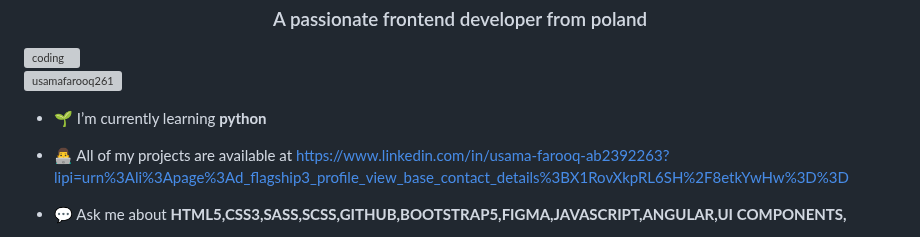
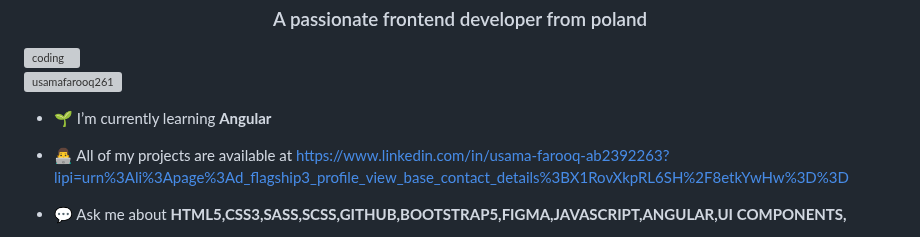
Before and after one commit to usamafarooq261/Usama-Farooq, a Markdown page: README.md, the part around the change. Drawn GitHub-style; grey boxes are pictures that could not be loaded.

```diff
--- a/README.md
+++ b/README.md
@@ -5,7 +5,7 @@
 <img align="right" alt="coding" width="400" src="https://user-images.githubusercontent.com/55389276/140866485-8fb1c876-9a8f-4d6a-98dc-08c4981eaf70.gif">
 <p align="left"> <img src="https://komarev.com/ghpvc/?username=usamafarooq261&label=Profile%20views&color=0e75b6&style=flat" alt="usamafarooq261" /> </p>
 
-- 🌱 I’m currently learning **python**
+- 🌱 I’m currently learning **Angular**
 
 - 👨‍💻 All of my projects are available at [https://www.linkedin.com/in/usama-farooq-ab2392263?lipi=urn%3Ali%3Apage%3Ad_flagship3_profile_view_base_contact_details%3BX1RovXkpRL6SH%2F8etkYwHw%3D%3D](https://www.linkedin.com/in/usama-farooq-ab2392263?lipi=urn%3Ali%3Apage%3Ad_flagship3_profile_view_base_contact_details%3BX1RovXkpRL6SH%2F8etkYwHw%3D%3D)
 
```
